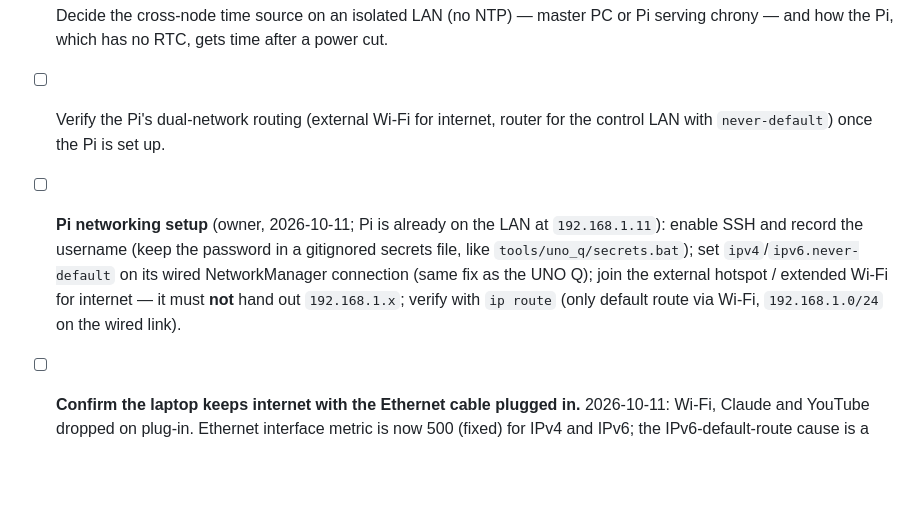
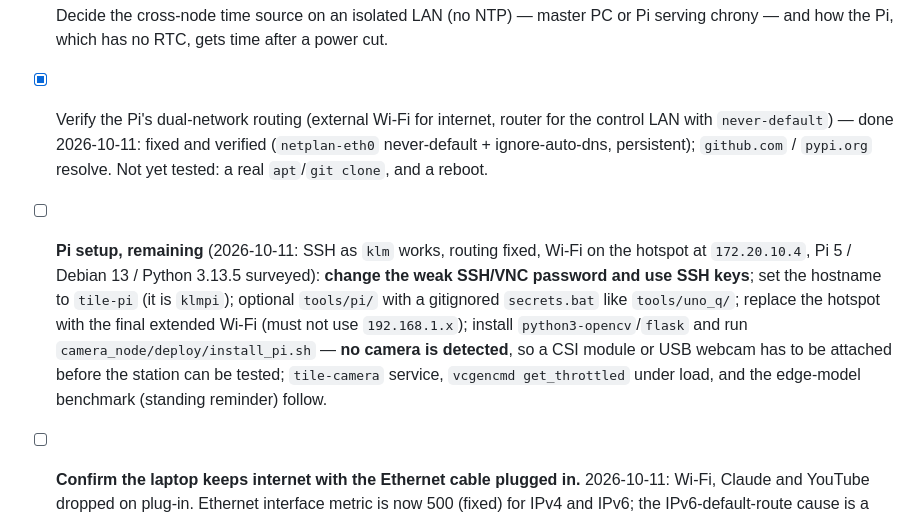
Before and after one commit to KL-Mithunvel/Tile_Sorting, a Markdown page: TODO.md, the part around the change. Drawn GitHub-style; blank space fills up the shorter version.

```diff
--- a/TODO.md
+++ b/TODO.md
@@ -41,8 +41,8 @@
 - [ ] **Gate for the shared-Pi plan: measure, don't project.** Once the Pi is imaged, (1) run `camera_models/cam_edge/benchmark.py` and `evaluate.py` on the Pi to replace the 4-6x scaling projections in `cam_edge/README.md` with real numbers (projected: yolo26n ~6-10 ms, vit-base fp32 ~440-660 ms vs a 66.7 ms frame budget at 15 fps); (2) run `tile-camera` and a dummy audio capture together for a long stretch and count dropped audio blocks (PortAudio underruns) with the camera busy; (3) watch `vcgencmd get_throttled` under that load; (4) try lowering the camera service priority (`Nice=`) / pinning services to separate cores if audio drops. The audio side has no trained model yet, so only capture + FFT/features load can be measured today.
 - [ ] Decide how to close the loop on belt speed (DC PWM is open-loop, uncalibrated): belt encoder on the UNO Q, or camera-measured tile flow. The camera trigger line, acoustic settle time and pick position all depend on it.
 - [ ] Decide the cross-node time source on an isolated LAN (no NTP) — master PC or Pi serving chrony — and how the Pi, which has no RTC, gets time after a power cut.
-- [ ] Verify the Pi's dual-network routing (external Wi-Fi for internet, router for the control LAN with `never-default`) once the Pi is set up.
-- [ ] **Pi networking setup** (owner, 2026-10-11; Pi is already on the LAN at `192.168.1.11`): enable SSH and record the username (keep the password in a gitignored secrets file, like `tools/uno_q/secrets.bat`); set `ipv4`/`ipv6.never-default` on its wired NetworkManager connection (same fix as the UNO Q); join the external hotspot / extended Wi-Fi for internet — it must **not** hand out `192.168.1.x`; verify with `ip route` (only default route via Wi-Fi, `192.168.1.0/24` on the wired link).
+- [x] Verify the Pi's dual-network routing (external Wi-Fi for internet, router for the control LAN with `never-default`) — done 2026-10-11: fixed and verified (`netplan-eth0` never-default + ignore-auto-dns, persistent); `github.com` / `pypi.org` resolve. Not yet tested: a real `apt`/`git clone`, and a reboot.
+- [ ] **Pi setup, remaining** (2026-10-11: SSH as `klm` works, routing fixed, Wi-Fi on the hotspot at `172.20.10.4`, Pi 5 / Debian 13 / Python 3.13.5 surveyed): **change the weak SSH/VNC password and use SSH keys**; set the hostname to `tile-pi` (it is `klmpi`); optional `tools/pi/` with a gitignored `secrets.bat` like `tools/uno_q/`; replace the hotspot with the final extended Wi-Fi (must not use `192.168.1.x`); install `python3-opencv`/`flask` and run `camera_node/deploy/install_pi.sh` — **no camera is detected**, so a CSI module or USB webcam has to be attached before the station can be tested; `tile-camera` service, `vcgencmd get_throttled` under load, and the edge-model benchmark (standing reminder) follow.
 - [ ] **Confirm the laptop keeps internet with the Ethernet cable plugged in.** 2026-10-11: Wi-Fi, Claude and YouTube dropped on plug-in. Ethernet interface metric is now 500 (fixed) for IPv4 and IPv6; the IPv6-default-route cause is a theory, never captured. If it recurs: `Disable-NetAdapterBinding -Name "Ethernet" -ComponentID ms_tcpip6`. The setting covers only the adapter named `Ethernet`.
 - [ ] Update `CLAUDE.md` Known Technical Debt (it still says the control network "is planned, not configured") and the Platform/Deployment notes to match what `network_plan.md` now records.
 - [ ] Get the actual ToF sensor + 2x solenoids + MOSFET modules on the bench, wire per `documents/electrical/schematics/acoustic_station_wiring.md`, install a real ToF Arduino library and replace `sketch.ino`'s `readTofDistanceMm()` placeholder, and confirm the App Bricks bridge-variable read (`tapCount`) actually works from `python/main.py` — everything upstream of the physical hardware (sketch FSM, `tap_sequencer.py`, `hardware_trigger.py`, `config.yaml` trigger modes) is written and tested against synthetic input/simulated taps, but nothing has touched real hardware yet
```
Also changed, not shown: .CLAUDE/CLAUDE-LOG.md (+9 -0 lines), documents/electrical/network_plan.md (+33 -6 lines).
